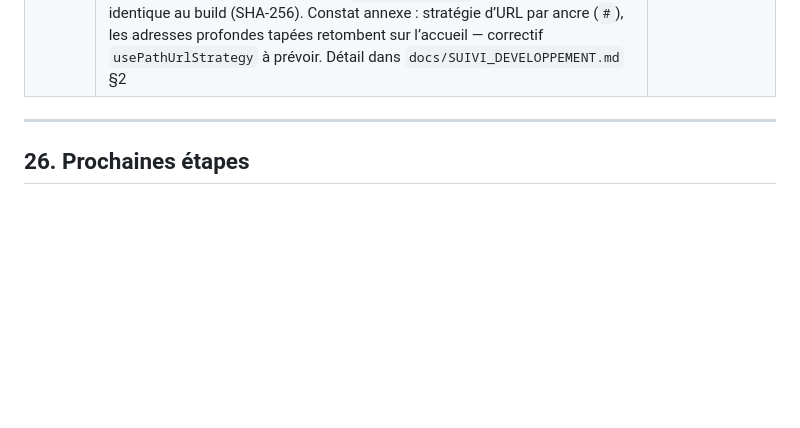
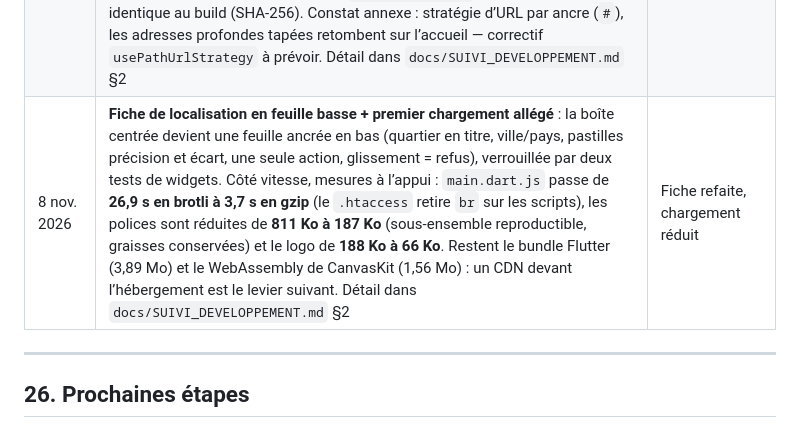
Before and after one commit to 0Defiance/soutrali, a Markdown page: README.md, the part around the change. GitHub-like rendering; blank space fills up the shorter version.

Commit message:
Documenter la fiche de localisation et le chargement allégé
Le journal garde les mesures faites sur l’hébergement (brotli plus lent que
gzip, polices complètes, logo surdimensionné) et nomme ce qui reste lourd.

🤖 Generated with Codebuff
Co-Authored-By: Codebuff <noreply@codebuff.com>

```diff
--- a/README.md
+++ b/README.md
@@ -922,6 +922,7 @@ En cas d’écart entre ce README et un document Word, signaler l’écart et co
 | 28 oct. 2026 (suite 2) | **Le site en ligne sert l’application, livrables de test, diagnostic e-mail** : `backend/public/.htaccess` (`DirectoryIndex index.html index.php` + repli vers `index.html` pour les liens profonds, sauf `/api` et `/admin`) fait servir le front Flutter à la racine de `https://soutrali.alwaysdata.net` ; front recompilé avec l’URL AlwaysData gravée et téléversé, vérifié par requêtes et par rendu navigateur. Répertoire **`livrables/`** : 3 zip du paquet desktop (GitHub refuse les fichiers > 100 Mo) + APK, extraction comparée par SHA-256 (18 577 fichiers). **E-mails** : transport SMTP acceptait tout mais `soutrali.com` est « En attente » dans Mailjet, d’où l’affichage `bnc3.mailjet.com` ; `MAIL_FROM_ADDRESS` basculé sur l’expéditeur vérifié, guide DNS Mailjet + IONOS fourni au porteur | Phase 2 : jalons 1 à 4 livrés ; reste la validation DNS et la réception en boîte |
 | 29 oct. 2026 | **Correctif du back-office en ligne** : le repli SPA du 28 oct. avalait `/livewire-fc0c5cb6/livewire.min.js` (renvoyait le HTML de Flutter en `text/javascript`) — l’œil du mot de passe était inerte et le formulaire rechargeait la page au lieu de soumettre. Exclusion élargie aux préfixes `api|admin|livewire` et repli limité à `GET|HEAD` dans `backend/public/.htaccess` (téléversé, SHA-256 identique local/serveur). Vérifié : `livewire.min.js` 200 JavaScript, endpoint Livewire 419 CSRF attendu, parcours de connexion réel jusqu’au tableau de bord avec un compte administrateur temporaire (créé puis supprimé), zéro erreur console. CI : **74 tests Pest** (722 assertions), pint PASS, Larastan sans erreur | Détail dans `docs/SUIVI_DEVELOPPEMENT.md` §2 |
 | 7 nov. 2026 (suite) | **Refonte visuelle de l’application** : socle de marque (dégradés vert profond / orange / vert lumineux, ombres, échelle Manrope), hero à deux tons avec **chiffres réels** lus dans l’API et collage de cartes d’exemple, panneau de recherche approfondi, services avec icône en médaillon et compteur, cartes d’annonces à bandeau de service et squelette aligné, bandeau de marque sur le détail. Animations toutes **finies** (`CountUp`, redressement au survol), donc tests stables. **38 tests Flutter** verts, `flutter analyze` propre, bundle en ligne identique au build (SHA-256). Constat annexe : stratégie d’URL par ancre (`#`), les adresses profondes tapées retombent sur l’accueil — correctif `usePathUrlStrategy` à prévoir. Détail dans `docs/SUIVI_DEVELOPPEMENT.md` §2 | Refonte visuelle livrée |
+| 8 nov. 2026 | **Fiche de localisation en feuille basse + premier chargement allégé** : la boîte centrée devient une feuille ancrée en bas (quartier en titre, ville/pays, pastilles précision et écart, une seule action, glissement = refus), verrouillée par deux tests de widgets. Côté vitesse, mesures à l’appui : `main.dart.js` passe de **26,9 s en brotli à 3,7 s en gzip** (le `.htaccess` retire `br` sur les scripts), les polices sont réduites de **811 Ko à 187 Ko** (sous-ensemble reproductible, graisses conservées) et le logo de **188 Ko à 66 Ko**. Restent le bundle Flutter (3,89 Mo) et le WebAssembly de CanvasKit (1,56 Mo) : un CDN devant l’hébergement est le levier suivant. Détail dans `docs/SUIVI_DEVELOPPEMENT.md` §2 | Fiche refaite, chargement réduit |
 
 ---
 
```
